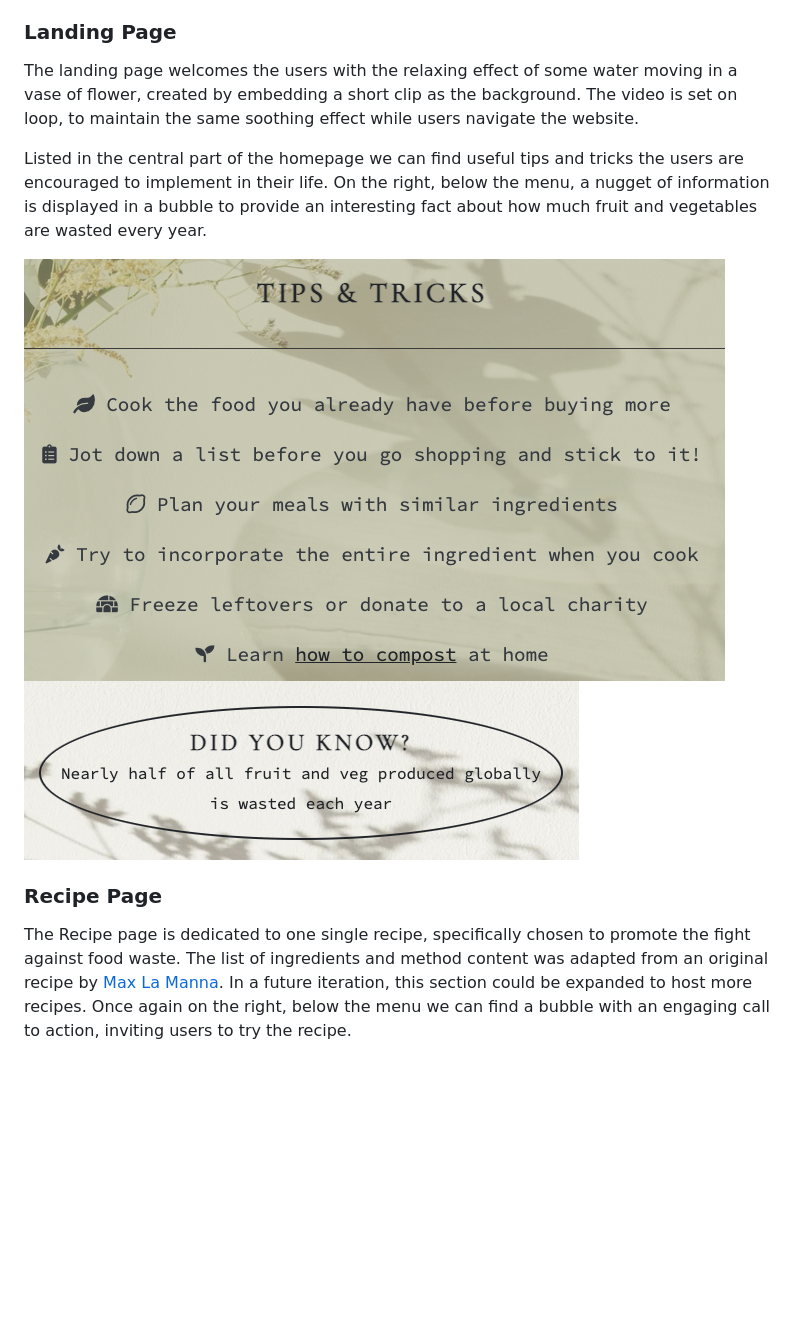
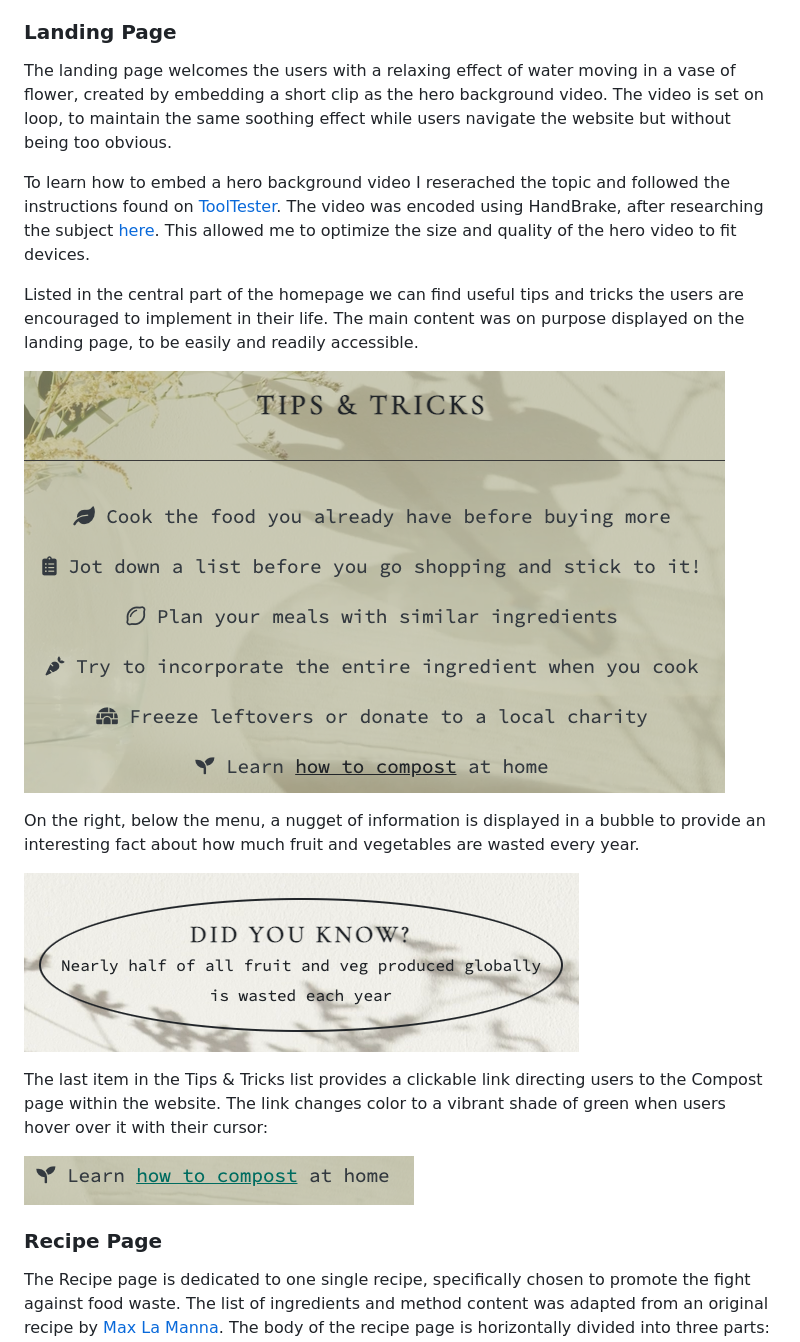
Before and after one commit to Ila-bura/zero-waste-life, a Markdown page: README.md, the part around the change printed below. GitHub-like rendering; pictures changed too: assets/images/images-readme/link-to-compost.png (added); blank space fills up the shorter version.

```diff
--- a/README.md
+++ b/README.md
@@ -70,18 +70,29 @@ To fix the issue of the inverted order of the menu items, after researching onli
 Similar to how it was done in the Love Running walkthrough project, the menu links were set to underline to provide visual clues for the user as to what link they're about to click on when they hover over it with the cursor.
 
 ### Landing Page
-The landing page welcomes the users with the relaxing effect of some water moving in a vase of flower, created by embedding a short clip as the background. The video is set on loop, to maintain the same soothing effect while users navigate the website.
+The landing page welcomes the users with a relaxing effect of water moving in a vase of flower, created by embedding a short clip as the hero background video. The video is set on loop, to maintain the same soothing effect while users navigate the website but without being too obvious.
 
-Listed in the central part of the homepage we can find useful tips and tricks the users are encouraged to implement in their life.
+To learn how to embed a hero background video I reserached the topic and followed the instructions found on [ToolTester](https://www.tooltester.com/en/blog/how-to-embed-a-hero-background-video/).
+The video was encoded using HandBrake, after researching the subject [here](https://www.htmlandcssbook.com/extras/encoding-videos-for-the-web).
+This allowed me to optimize the size and quality of the hero video to fit devices.
+
+Listed in the central part of the homepage we can find useful tips and tricks the users are encouraged to implement in their life. The main content was on purpose displayed on the landing page, to be easily and readily accessible.
+
+
+![Screenshot of the landing page](/assets/images/images-readme/home-tricks.png)
+
+
 On the right, below the menu, a nugget of information is displayed in a bubble to provide an interesting fact about how much fruit and vegetables are wasted every year.
 
-![Screenshot of the landing page](/assets/images/images-readme/home-tricks.png) ![Screenshot of the navigation bar](/assets/images/images-readme/home-bubble.png)
+
+![Screenshot of the home bubble](/assets/images/images-readme/home-bubble.png)
+
+The last item in the Tips & Tricks list provides a clickable link directing users to the Compost page within the website. The link changes color to a vibrant shade of green when users hover over it with their cursor:
+
+![Screenshot of the compost link](/assets/images/images-readme/link-to-compost.png)
 
 
 ### Recipe Page
 The Recipe page is dedicated to one single recipe, specifically chosen to promote the fight against food waste. The list of ingredients and method content was adapted from an original recipe by [Max La Manna](https://www.maxlamanna.com/recipes/carrot-fritters).
-In a future iteration, this section could be expanded to host more recipes.
-Once again on the right, below the menu we can find a bubble with an engaging call to action, inviting users to try the recipe.
-
 The body of the recipe page is horizontally divided into three parts: the ingredients and method columns are separated by an image in between. As a side note, finding a free stock photo of carrot fritters proved harder than anticipated, therefore a picture of zucchini fritters was chosen instead as it appropriately matches the recipe. The image is styled with a circular container, as learnt in the Love Running walkthough project.
 
```
Also changed, not shown: other parts of README.md (+9 -0 lines), assets/images/images-readme/recipe-bubble.png (added), assets/images/images-readme/recipe-page.png (added), 1 other file.
